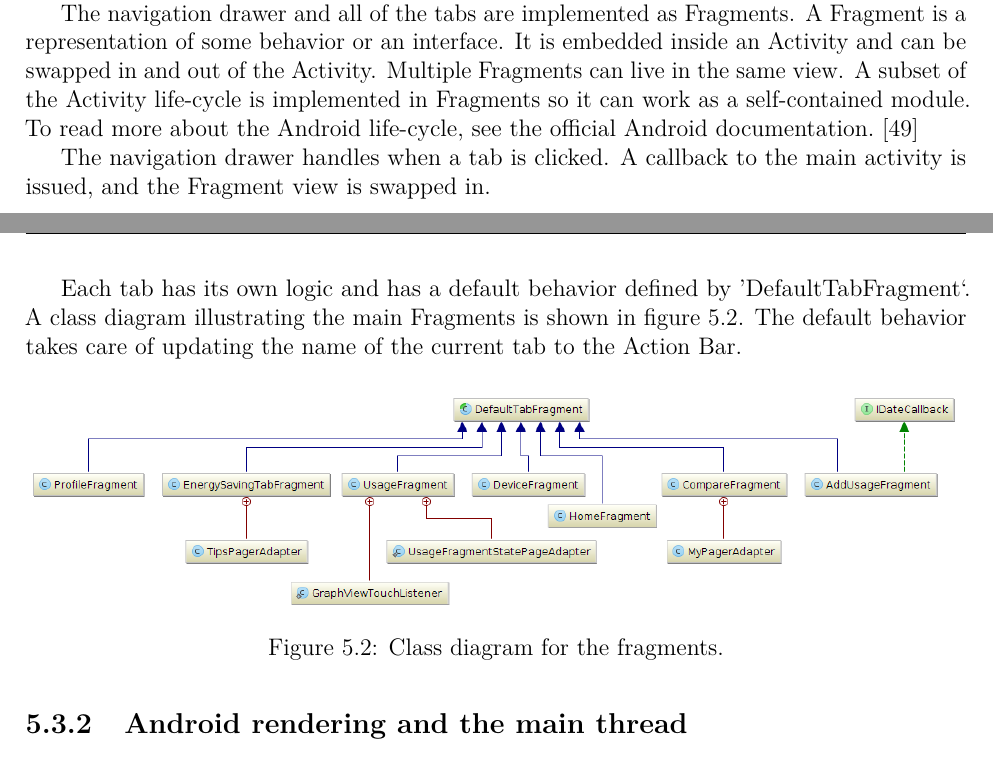
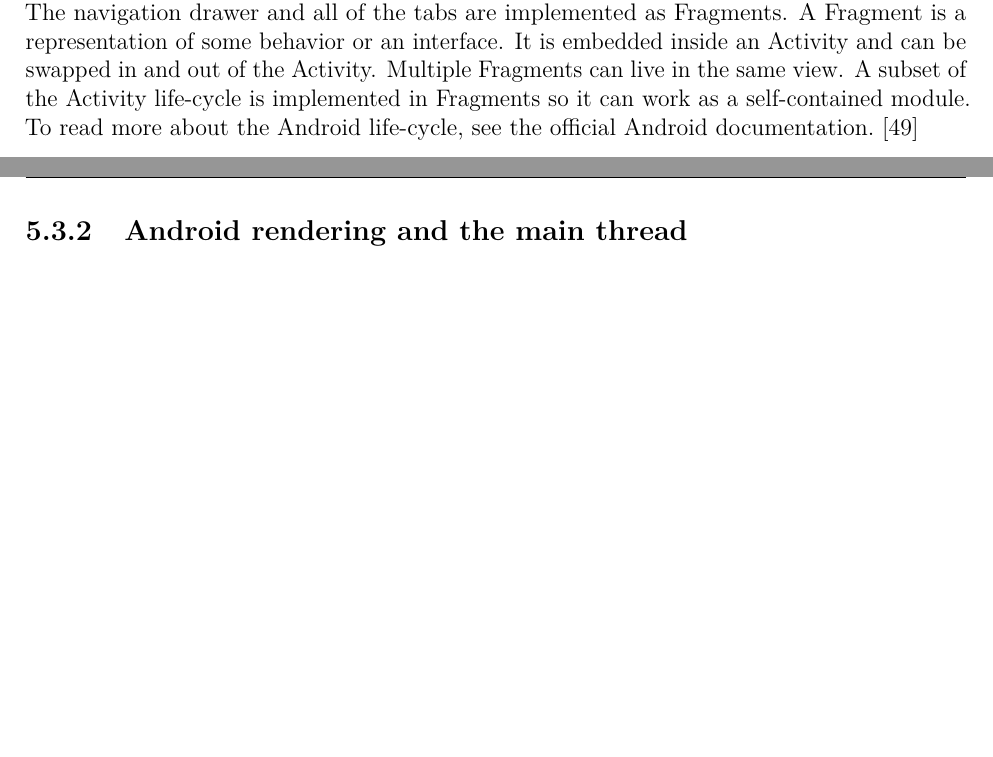
Before and after one commit to haavardlian/IT2901, a LaTeX thesis (report/rapport.tex, which reads report/ch/architecture/sec/app.tex): two parts of pages 38 and 39 of 109 before the commit and two parts of pages 38 and 39 of 108 after it, joined at a grey line, cut so that both start at the same text, the shorter picture padded with empty space. Compiled offline with pdfLaTeX.

Commit message:
proof reading chapter 5

```diff
--- a/report/ch/architecture/sec/app.tex
+++ b/report/ch/architecture/sec/app.tex
@@ -6,21 +6,7 @@ Support for earlier versions would require extra work, and because the app is a
 The best practice guidelines for Android~\cite{androidPracticePerformance} state that one should avoid using a complex architecture. A complex architecture will increase the code base and is unnecessary in most situations. A structured pattern with concise code guidelines is needed to keep the development process as simple, effective, and bug free as possible. This section will give a detailed description of the Android app architecture.
 
 \subsection{Overall structure}
-The Activity is the starting point of the app. It is a self contained process with the possibility to display a user interface to the user.
-
-To access the different parts of the app it was decided to use a ~\gls{navigation drawer}. The sections accessed through the navigation drawer is called a tab.
-
-The navigation drawer and all of the tabs are implemented as Fragments. A Fragment is a representation of some behavior or an interface. It is embedded inside an Activity and can be swapped in and out of the Activity. Multiple Fragments can live in the same view. A subset of the Activity life-cycle is implemented in Fragments so it can work as a self-contained module. To read more about the Android life-cycle, see the official Android documentation.~\cite{androiddoc}
-
-The navigation drawer handles when a tab is clicked. A callback to the main activity is issued, and the Fragment view is swapped in.
-
-Each tab has its own logic and has a default behavior defined by 'DefaultTabFragment`. A class diagram illustrating the main Fragments is shown in figure~\ref{fig:classDiagramFragments}. The default behavior takes care of updating the name of the current tab to the Action Bar.
-
-\begin{figure}[H]
-\includegraphics[width=\textwidth]{ch/architecture/fig/class_diagram_fragments.png}
-\caption{Class diagram for the fragments.}
-\label{fig:classDiagramFragments}
-\end{figure}
+The Activity is the starting point of the app. It is a self contained process with the possibility to display a user interface to the user. To access the different parts of the app it was decided to use a ~\gls{navigation drawer}. The sections accessed through the navigation drawer is called a tab. The navigation drawer and all of the tabs are implemented as Fragments. A Fragment is a representation of some behavior or an interface. It is embedded inside an Activity and can be swapped in and out of the Activity. Multiple Fragments can live in the same view. A subset of the Activity life-cycle is implemented in Fragments so it can work as a self-contained module. To read more about the Android life-cycle, see the official Android documentation.~\cite{androiddoc}
 
 \subsection{Android rendering and the main thread}
 One of the key issues on mobile app development (besides having a good interface design) is keeping the \gls{UI} responsive. Having a UI that lags will most often upset the user and result in the app being uninstalled from the device.
```
